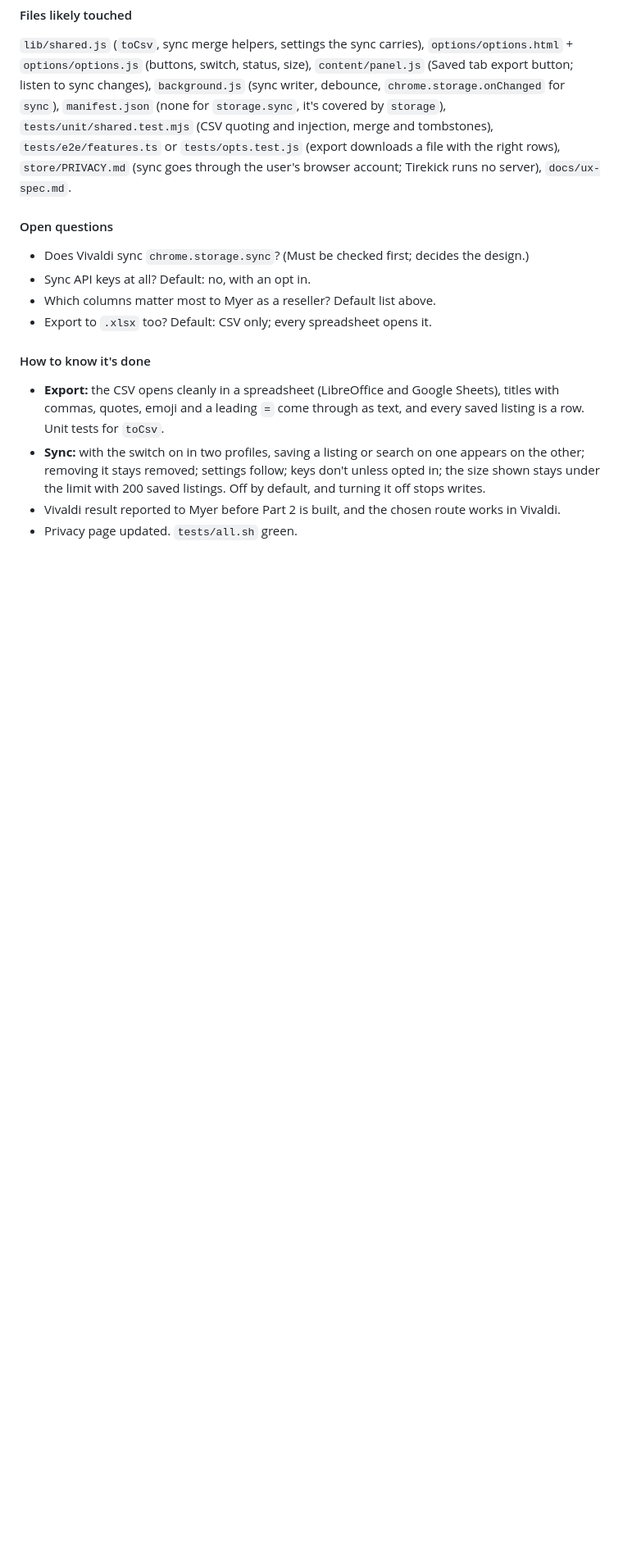
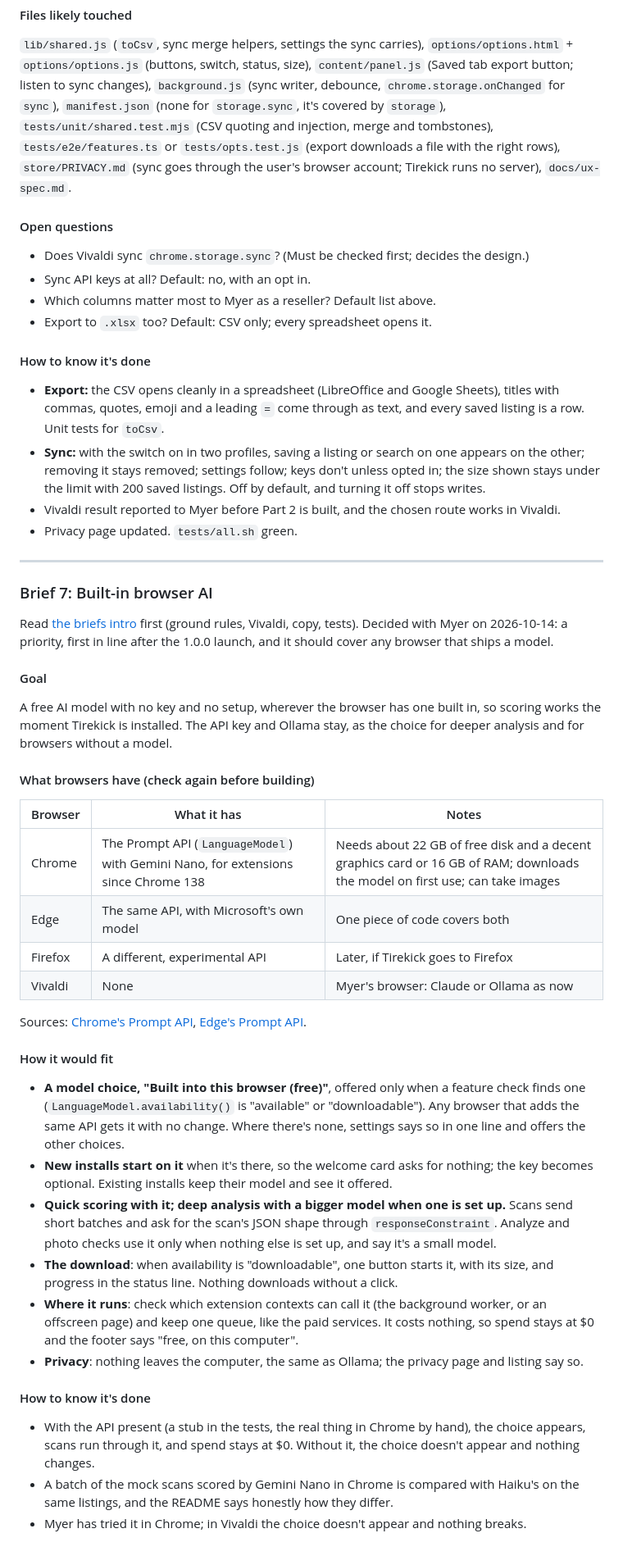
Before and after one commit to dabloonery/tirekick, a Markdown page: docs/ROADMAP.md, the part around one of its changes. Shown at 82% size. GitHub-like rendering; blank space fills up the shorter version.

Commit message:
Roadmap: brief 7, built-in browser AI, first after the 1.0.0 launch
Co-Authored-By: Claude Opus 5.5 (1M context) <noreply@anthropic.com>
Claude-Session: https://claude.ai/code/session_01YMUEGThW1ngH5LQtFrWQsE

```diff
--- a/docs/ROADMAP.md
+++ b/docs/ROADMAP.md
@@ -673,3 +677,53 @@ Two things, shippable separately:
 - **Sync:** with the switch on in two profiles, saving a listing or search on one appears on the other; removing it stays removed; settings follow; keys don't unless opted in; the size shown stays under the limit with 200 saved listings. Off by default, and turning it off stops writes.
 - Vivaldi result reported to Myer before Part 2 is built, and the chosen route works in Vivaldi.
 - Privacy page updated. `tests/all.sh` green.
+
+---
+
+### Brief 7: Built-in browser AI
+
+Read [the briefs intro](#read-this-before-any-brief) first (ground rules, Vivaldi, copy, tests). Decided with Myer
+on 2026-10-14: a priority, first in line after the 1.0.0 launch, and it should cover any browser that ships a model.
+
+#### Goal
+
+A free AI model with no key and no setup, wherever the browser has one built in, so scoring works the moment
+Tirekick is installed. The API key and Ollama stay, as the choice for deeper analysis and for browsers without a
+model.
+
+#### What browsers have (check again before building)
+
+| Browser | What it has | Notes |
+|---|---|---|
+| Chrome | The Prompt API (`LanguageModel`) with Gemini Nano, for extensions since Chrome 138 | Needs about 22 GB of free disk and a decent graphics card or 16 GB of RAM; downloads the model on first use; can take images |
+| Edge | The same API, with Microsoft's own model | One piece of code covers both |
+| Firefox | A different, experimental API | Later, if Tirekick goes to Firefox |
+| Vivaldi | None | Myer's browser: Claude or Ollama as now |
+
+Sources: [Chrome's Prompt API](https://developer.chrome.com/docs/ai/prompt-api),
+[Edge's Prompt API](https://learn.microsoft.com/en-us/microsoft-edge/web-platform/prompt-api).
+
+#### How it would fit
+
+- **A model choice, "Built into this browser (free)"**, offered only when a feature check finds one
+  (`LanguageModel.availability()` is "available" or "downloadable"). Any browser that adds the same API gets it with
+  no change. Where there's none, settings says so in one line and offers the other choices.
+- **New installs start on it** when it's there, so the welcome card asks for nothing; the key becomes optional.
+  Existing installs keep their model and see it offered.
+- **Quick scoring with it; deep analysis with a bigger model when one is set up.** Scans send short batches and ask
+  for the scan's JSON shape through `responseConstraint`. Analyze and photo checks use it only when nothing else is
+  set up, and say it's a small model.
+- **The download**: when availability is "downloadable", one button starts it, with its size, and progress in the
+  status line. Nothing downloads without a click.
+- **Where it runs**: check which extension contexts can call it (the background worker, or an offscreen page) and
+  keep one queue, like the paid services. It costs nothing, so spend stays at $0 and the footer says "free, on this
+  computer".
+- **Privacy**: nothing leaves the computer, the same as Ollama; the privacy page and listing say so.
+
+#### How to know it's done
+
+- With the API present (a stub in the tests, the real thing in Chrome by hand), the choice appears, scans run
+  through it, and spend stays at $0. Without it, the choice doesn't appear and nothing changes.
+- A batch of the mock scans scored by Gemini Nano in Chrome is compared with Haiku's on the same listings, and the
+  README says honestly how they differ.
+- Myer has tried it in Chrome; in Vivaldi the choice doesn't appear and nothing breaks.
```
Also changed, not shown: other parts of docs/ROADMAP.md (+5 -1 lines).
